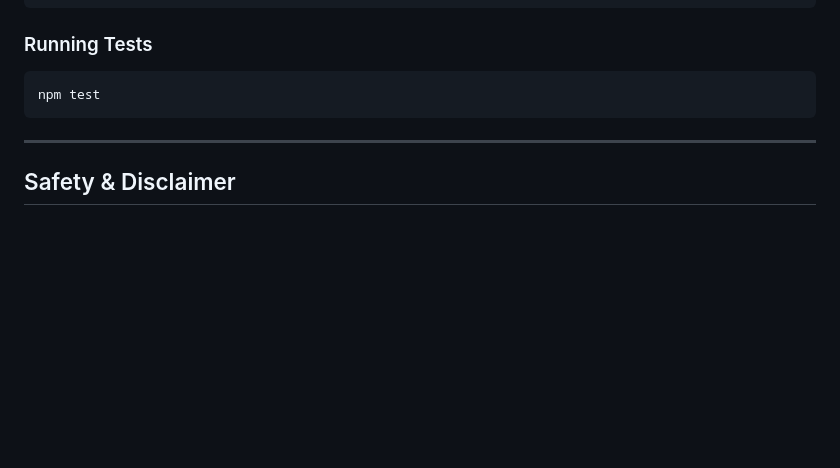
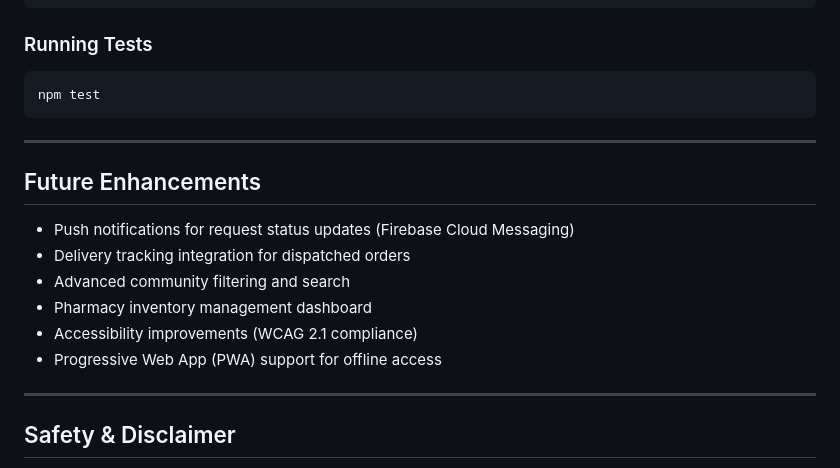
Before and after one commit to Jeffin03/ShareCare, a Markdown page: README.md, the part around the change printed below. Drawn GitHub-style; blank space fills up the shorter version.

```diff
--- a/README.md
+++ b/README.md
@@ -108,6 +111,17 @@ npm test
 
 ---
 
+## Future Enhancements
+
+- Push notifications for request status updates (Firebase Cloud Messaging)
+- Delivery tracking integration for dispatched orders
+- Advanced community filtering and search
+- Pharmacy inventory management dashboard
+- Accessibility improvements (WCAG 2.1 compliance)
+- Progressive Web App (PWA) support for offline access
+
+---
+
 ## Safety & Disclaimer
 
 ShareCare is a peer support platform only. It does not provide medical advice, diagnosis, or treatment recommendations. All content is user-generated personal experience. Users are encouraged to consult qualified healthcare professionals for all medical decisions.
```
Also changed, not shown: other parts of README.md (+15 -12 lines), assets/image.png (added).
